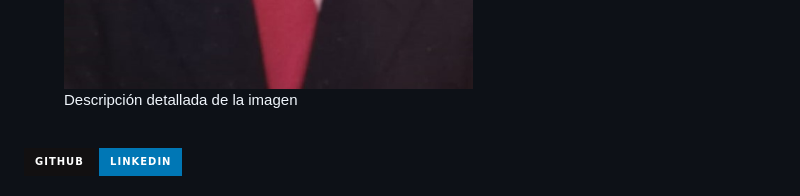
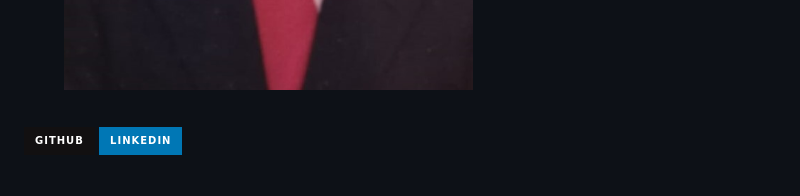
Before and after one commit to Alcenv/Alcenv.github.io, a Markdown page: README.md, the part around the change. GitHub-like rendering; badges without logos.

```diff
--- a/README.md
+++ b/README.md
@@ -2,7 +2,6 @@
 
 <figure style="border: 1px solid #ccc; padding: 10px; background-color: #f5f5f5;">
   <img src="FOTO.jpeg" alt="Descripción de la imagen" width="500" height="300" style="box-shadow: 0 0 10px rgba(0,0,0,0.3);">
-  <figcaption>Descripción detallada de la imagen</figcaption>
 </figure>
 
 \
```
